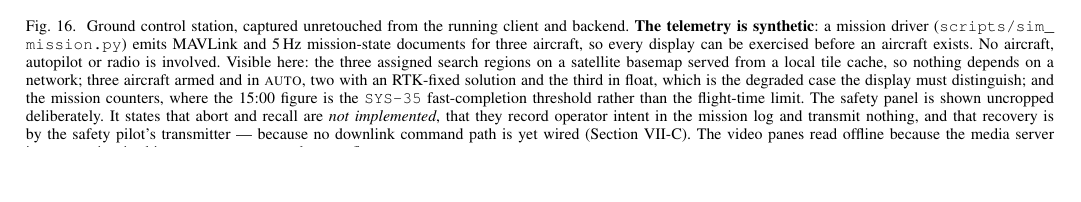
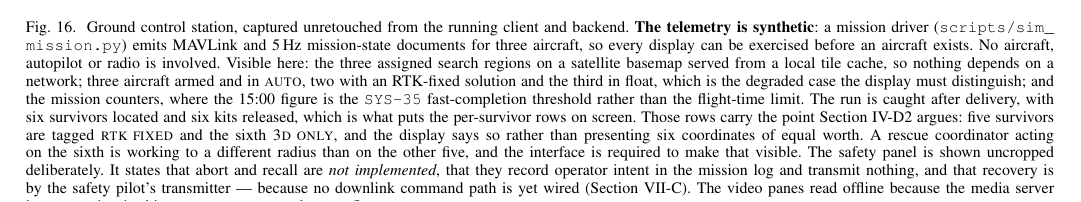
Before and after one commit to tetraethylmethane/NIDAR-RescueSwarm, a LaTeX paper (docs/proposal/rescueswarm-proposal.tex): part of page 19 of 22, cut so that both start at the same text, the shorter picture padded with empty space. Compiled offline with pdfLaTeX.

Commit message:
Re-capture the ground station, with the real Drikr mark in the header
The header changed, so the figure had to. The caption says the screenshot is
captured unretouched from the running client and backend, which rules out
compositing the new mark onto the old image -- this project has published a
fabricated dashboard once already. So the stack was actually brought up: the
client rebuilt from source with the new header, the Flask backend, and
sim_mission.py driving three aircraft over the Chennai boundary, captured
through headless Chromium.

The new capture is better than the one it replaces, and not only for the mark.
The old shot caught the fleet in SETUP at 97 % charge with nothing found. This
one is caught after delivery: six survivors located, six kits released, all
three aircraft in RTH at 36 %, with the per-survivor rows on screen.

Those rows earn a caption paragraph, because they show the argument Section
IV-D makes. Five survivors are tagged RTK FIXED and the sixth 3D ONLY, and the
interface says so rather than presenting six coordinates of equal worth -- a
coordinator acting on the sixth is working to a different radius, and the
display is required to make that visible.

Captured at 1600x1120 rather than 1600x1000. The first attempt clipped the
safety panel's per-aircraft buttons, and the caption states that panel is shown
uncropped deliberately; a taller viewport was the honest fix.

Co-Authored-By: Claude Opus 5 <noreply@anthropic.com>

```diff
--- a/docs/proposal/rescueswarm-proposal.tex
+++ b/docs/proposal/rescueswarm-proposal.tex
@@ -1374,6 +1374,13 @@ and in \textsc{auto}, two with an RTK-fixed solution and the third in float,
 which is the degraded case the display must distinguish; and the mission
 counters, where the 15:00 figure is the \texttt{SYS-35} fast-completion
 threshold rather than the flight-time limit.
+The run is caught after delivery, with six survivors located and six kits
+released, which is what puts the per-survivor rows on screen. Those rows carry
+the point Section~\ref{sec:receivers} argues: five survivors are tagged
+\textsc{rtk fixed} and the sixth \textsc{3d only}, and the display says so
+rather than presenting six coordinates of equal worth. A rescue coordinator
+acting on the sixth is working to a different radius than on the other five,
+and the interface is required to make that visible.
 The safety panel is shown uncropped deliberately. It states that abort and
 recall are \emph{not implemented}, that they record operator intent in the
 mission log and transmit nothing, and that recovery is by the safety pilot's
```
Also changed, not shown: docs/proposal/rescueswarm-proposal.pdf, ground-station/gcs-dark.png.
